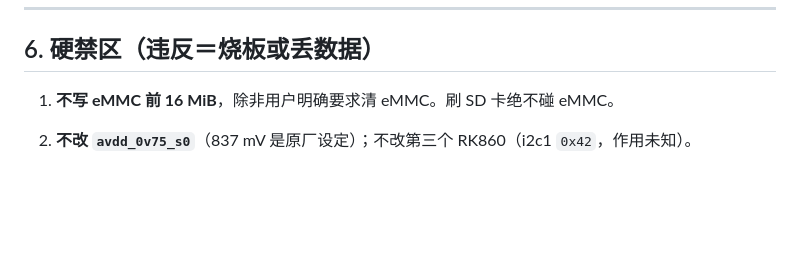
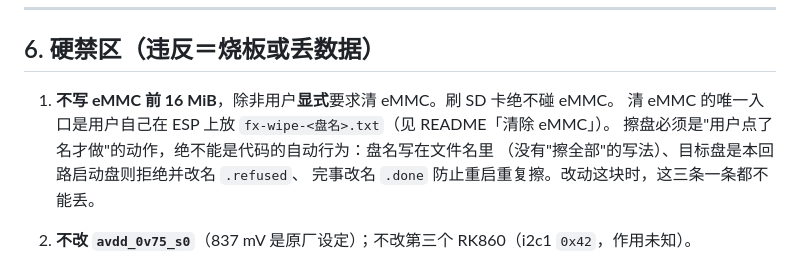
Before and after one commit to xulawyer1982/easepi-r2-uefi, a Markdown page: AGENTS.md, the part around the change. GitHub-like rendering; blank space fills up the shorter version.

Commit message:
docs: AGENTS.md — wiping eMMC must stay an explicit user action
Records the three safeguards the fx-wipe-<disk>.txt request carries, so a
future change cannot quietly turn it into something that fires on its own.

```diff
--- a/AGENTS.md
+++ b/AGENTS.md
@@ -113,7 +113,11 @@ cp ../configs/easepi-r2.conf configs/
 
 ## 6. 硬禁区（违反＝烧板或丢数据）
 
-1. **不写 eMMC 前 16 MiB**，除非用户明确要求清 eMMC。刷 SD 卡绝不碰 eMMC。
+1. **不写 eMMC 前 16 MiB**，除非用户**显式**要求清 eMMC。刷 SD 卡绝不碰 eMMC。
+   清 eMMC 的唯一入口是用户自己在 ESP 上放 `fx-wipe-<盘名>.txt`（见 README「清除 eMMC」）。
+   擦盘必须是"用户点了名才做"的动作，绝不能是代码的自动行为：盘名写在文件名里
+   （没有"擦全部"的写法）、目标盘是本回路启动盘则拒绝并改名 `.refused`、
+   完事改名 `.done` 防止重启重复擦。改动这块时，这三条一条都不能丢。
 2. **不改 `avdd_0v75_s0`**（837 mV 是原厂设定）；不改第三个 RK860（i2c1 `0x42`，作用未知）。
 3. **保持这些函数为空**：`PciePowerEn`、`PwmFanIoSetup`、`PlatformSetStatusLed`、`PlatformPcieWiFiEnable` —— R2 的 DTB 里没有对应描述，猜错引脚会把电源轨拉进非法状态。
 4. **不照抄 BDY_G98 的 recovery 流程**：G98 只支持 SPI NOR、eMMC 明确禁用、启动序 USB→NVMe→SATA、只扫分区 1/2。R2 没有 SPI NOR，且**必须**靠 eMMC/SD 当引导中间层。
```
